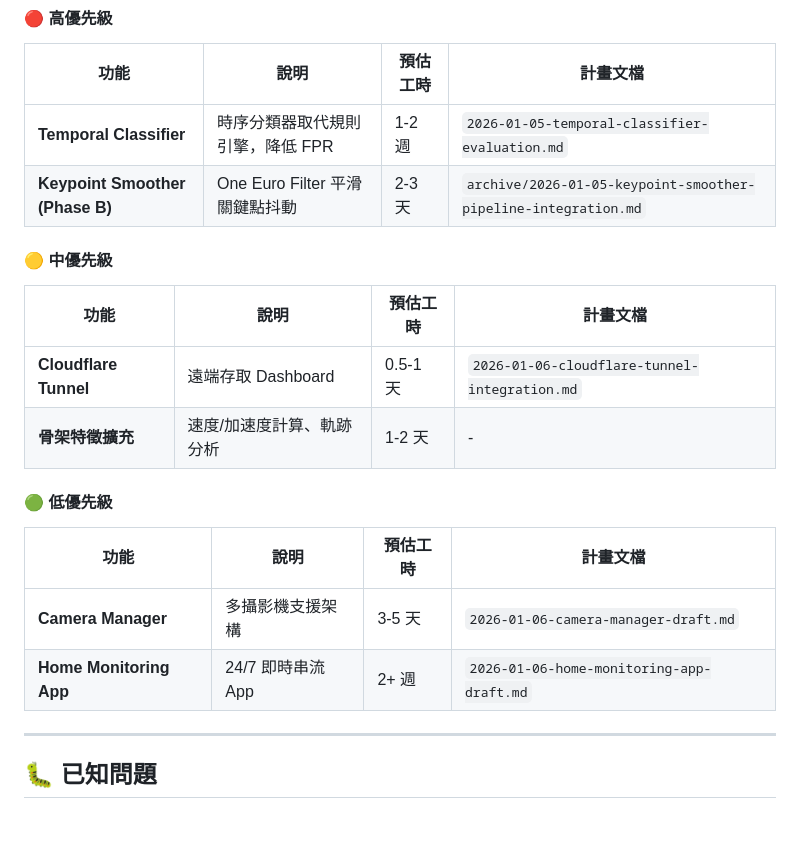
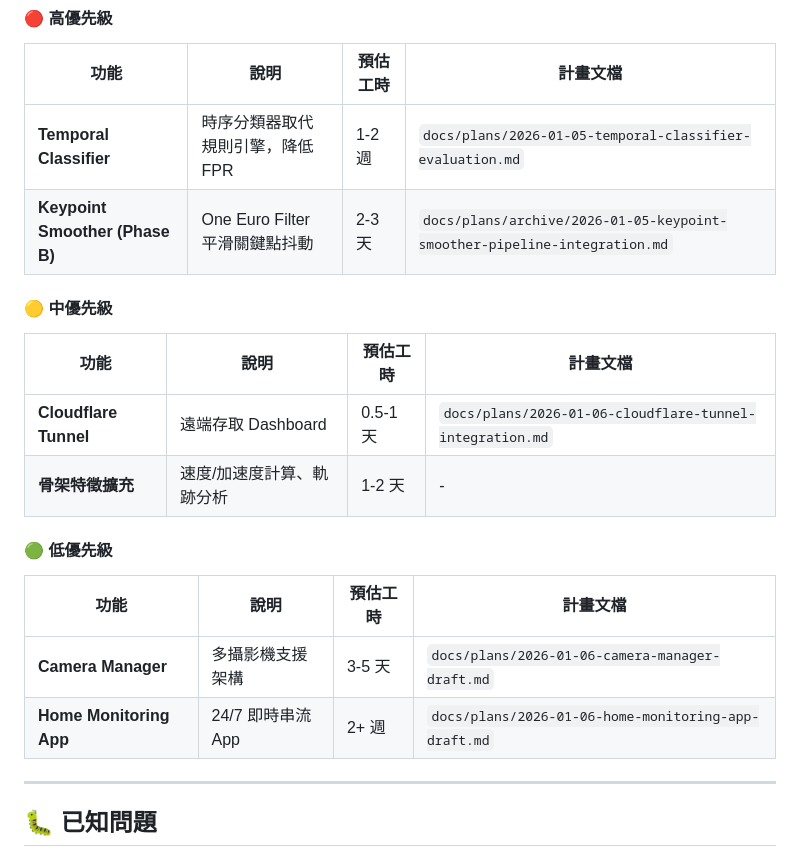
Before and after one commit to kionce57/FDS, a Markdown page: docs/PROJECT_STATUS.md, the part around the change. GitHub-like rendering; blank space fills up the shorter version.

Commit message:
docs: standardize plan document paths in PROJECT_STATUS.md
- Use full paths (docs/plans/...) for all plan references
- Ensures consistency across priority tables and references

```diff
--- a/docs/PROJECT_STATUS.md
+++ b/docs/PROJECT_STATUS.md
@@ -416,22 +416,22 @@ src/
 
 | 功能 | 說明 | 預估工時 | 計畫文檔 |
 |------|------|----------|----------|
-| **Temporal Classifier** | 時序分類器取代規則引擎，降低 FPR | 1-2 週 | `2026-01-05-temporal-classifier-evaluation.md` |
-| **Keypoint Smoother (Phase B)** | One Euro Filter 平滑關鍵點抖動 | 2-3 天 | `archive/2026-01-05-keypoint-smoother-pipeline-integration.md` |
+| **Temporal Classifier** | 時序分類器取代規則引擎，降低 FPR | 1-2 週 | `docs/plans/2026-01-05-temporal-classifier-evaluation.md` |
+| **Keypoint Smoother (Phase B)** | One Euro Filter 平滑關鍵點抖動 | 2-3 天 | `docs/plans/archive/2026-01-05-keypoint-smoother-pipeline-integration.md` |
 
 #### 🟡 中優先級
 
 | 功能 | 說明 | 預估工時 | 計畫文檔 |
 |------|------|----------|----------|
-| **Cloudflare Tunnel** | 遠端存取 Dashboard | 0.5-1 天 | `2026-01-06-cloudflare-tunnel-integration.md` |
+| **Cloudflare Tunnel** | 遠端存取 Dashboard | 0.5-1 天 | `docs/plans/2026-01-06-cloudflare-tunnel-integration.md` |
 | **骨架特徵擴充** | 速度/加速度計算、軌跡分析 | 1-2 天 | - |
 
 #### 🟢 低優先級
 
 | 功能 | 說明 | 預估工時 | 計畫文檔 |
 |------|------|----------|----------|
-| **Camera Manager** | 多攝影機支援架構 | 3-5 天 | `2026-01-06-camera-manager-draft.md` |
-| **Home Monitoring App** | 24/7 即時串流 App | 2+ 週 | `2026-01-06-home-monitoring-app-draft.md` |
+| **Camera Manager** | 多攝影機支援架構 | 3-5 天 | `docs/plans/2026-01-06-camera-manager-draft.md` |
+| **Home Monitoring App** | 24/7 即時串流 App | 2+ 週 | `docs/plans/2026-01-06-home-monitoring-app-draft.md` |
 
 ---
 
```
